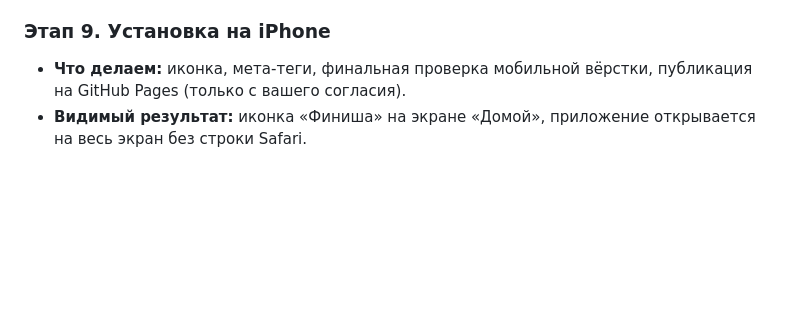
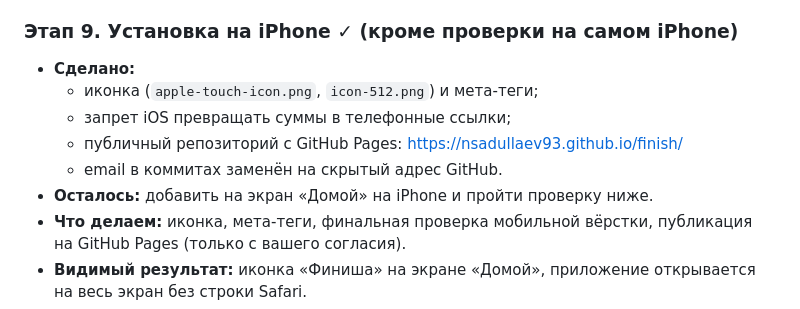
Before and after one commit to nsadullaev93/finish, a Markdown page: PLAN.md, the part around the change. GitHub-like rendering; blank space fills up the shorter version.

```diff
--- a/PLAN.md
+++ b/PLAN.md
@@ -173,7 +173,13 @@
   - 9 новых тестов: рост и потолок, заморозки, уровни, расписание карточек;
   - в браузере проверены 40 дней истории с пропусками, вопрос карточки и внесение копилки в досрочку.
 
-### Этап 9. Установка на iPhone
+### Этап 9. Установка на iPhone ✓ (кроме проверки на самом iPhone)
+- **Сделано:**
+  - иконка (`apple-touch-icon.png`, `icon-512.png`) и мета-теги;
+  - запрет iOS превращать суммы в телефонные ссылки;
+  - публичный репозиторий с GitHub Pages: https://nsadullaev93.github.io/finish/
+  - email в коммитах заменён на скрытый адрес GitHub.
+- **Осталось:** добавить на экран «Домой» на iPhone и пройти проверку ниже.
 - **Что делаем:** иконка, мета-теги, финальная проверка мобильной вёрстки, публикация на GitHub Pages (только с вашего согласия).
 - **Видимый результат:** иконка «Финиша» на экране «Домой», приложение открывается на весь экран без строки Safari.
 - **Проверка:** на iPhone добавить на экран «Домой», внести трату, закрыть и открыть заново — данные на месте. Тёмная тема переключается вслед за системой. Поля не приближают страницу.
```
Also changed, not shown: README.md (added, +38 -0 lines).
